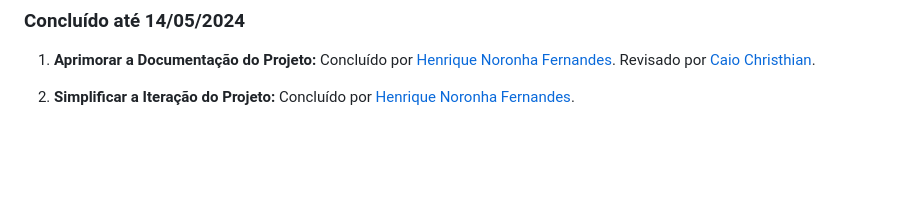
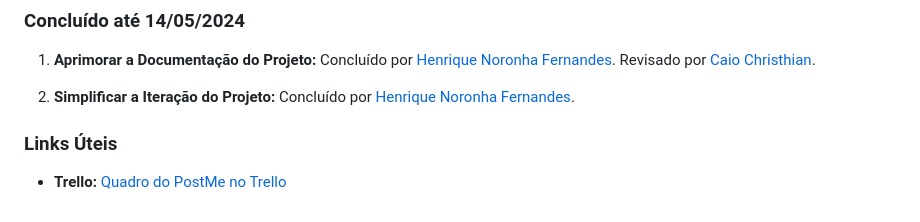
Before and after one commit to CaioChristhian/ES-2024_1-PostMe, a Markdown page: README.md, the part around the change. GitHub-like rendering; blank space fills up the shorter version.

```diff
--- a/README.md
+++ b/README.md
@@ -277,3 +277,6 @@ Aqui está o texto sem a tabela:
 1. **Aprimorar a Documentação do Projeto:** Concluído por [Henrique Noronha Fernandes](https://github.com/henrique-noronha). Revisado por [Caio Christhian](https://github.com/CaioChristhian).
 
 2.  **Simplificar a Iteração do Projeto:** Concluído por [Henrique Noronha Fernandes](https://github.com/henrique-noronha).
+
+   ### Links Úteis
+- **Trello:** [Quadro do PostMe no Trello](https://trello.com/b/MxqWN374/postme)
```
